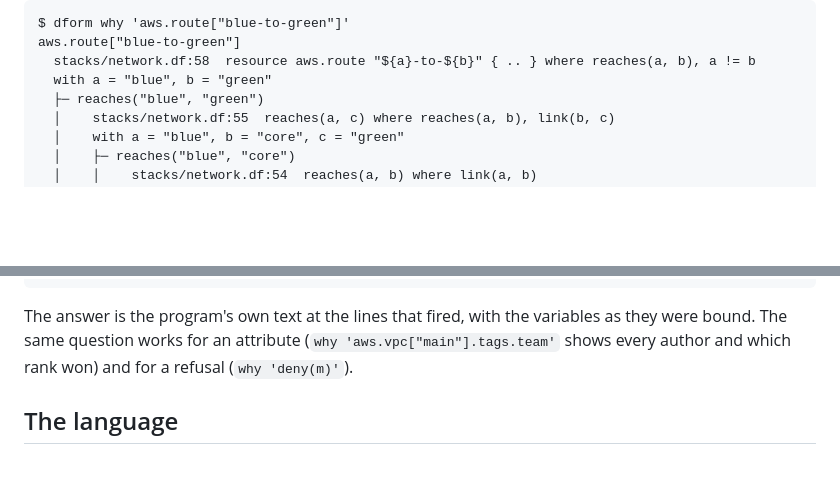
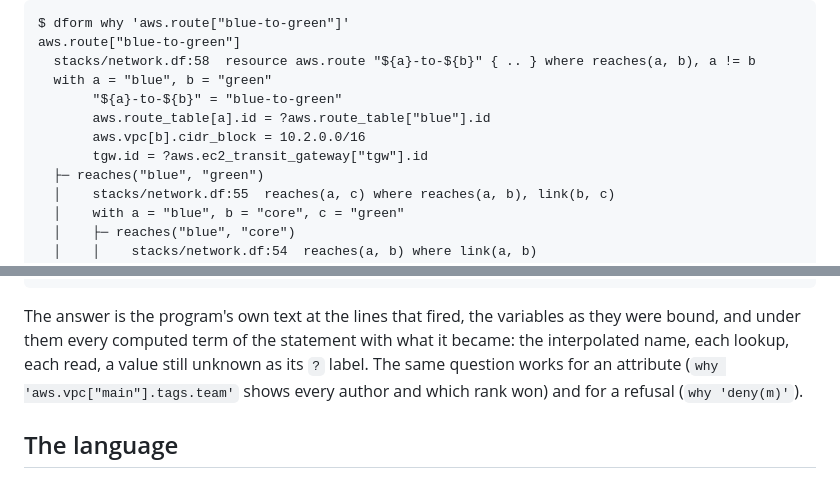
Before and after one commit to vodik/dform, a Markdown page: README.next.md, 2 parts joined by grey strips. Rendered like a GitHub page; blank space fills up the shorter version.

Commit message:
README.next.md: why shows each computed term with its value under the bindings
Co-Authored-By: Claude Fable 5.1 <noreply@anthropic.com>

````diff
--- a/README.next.md
+++ b/README.next.md
@@ -198,6 +198,10 @@ $ dform why 'aws.route["blue-to-green"]'
 aws.route["blue-to-green"]
   stacks/network.df:58  resource aws.route "${a}-to-${b}" { .. } where reaches(a, b), a != b
   with a = "blue", b = "green"
+       "${a}-to-${b}" = "blue-to-green"
+       aws.route_table[a].id = ?aws.route_table["blue"].id
+       aws.vpc[b].cidr_block = 10.2.0.0/16
+       tgw.id = ?aws.ec2_transit_gateway["tgw"].id
   ├─ reaches("blue", "green")
   │    stacks/network.df:55  reaches(a, c) where reaches(a, b), link(b, c)
   │    with a = "blue", b = "core", c = "green"
@@ -216,8 +220,10 @@ aws.route["blue-to-green"]
        └─ stacks/network.df:23  module network, instance green
 ```
 
-The answer is the program's own text at the lines that fired, with the
-variables as they were bound. The same question works for an attribute
+The answer is the program's own text at the lines that fired, the
+variables as they were bound, and under them every computed term of
+the statement with what it became: the interpolated name, each lookup,
+each read, a value still unknown as its `?` label. The same question works for an attribute
 (`why 'aws.vpc["main"].tags.team'` shows every author and which rank
 won) and for a refusal (`why 'deny(m)'`).
 
````
